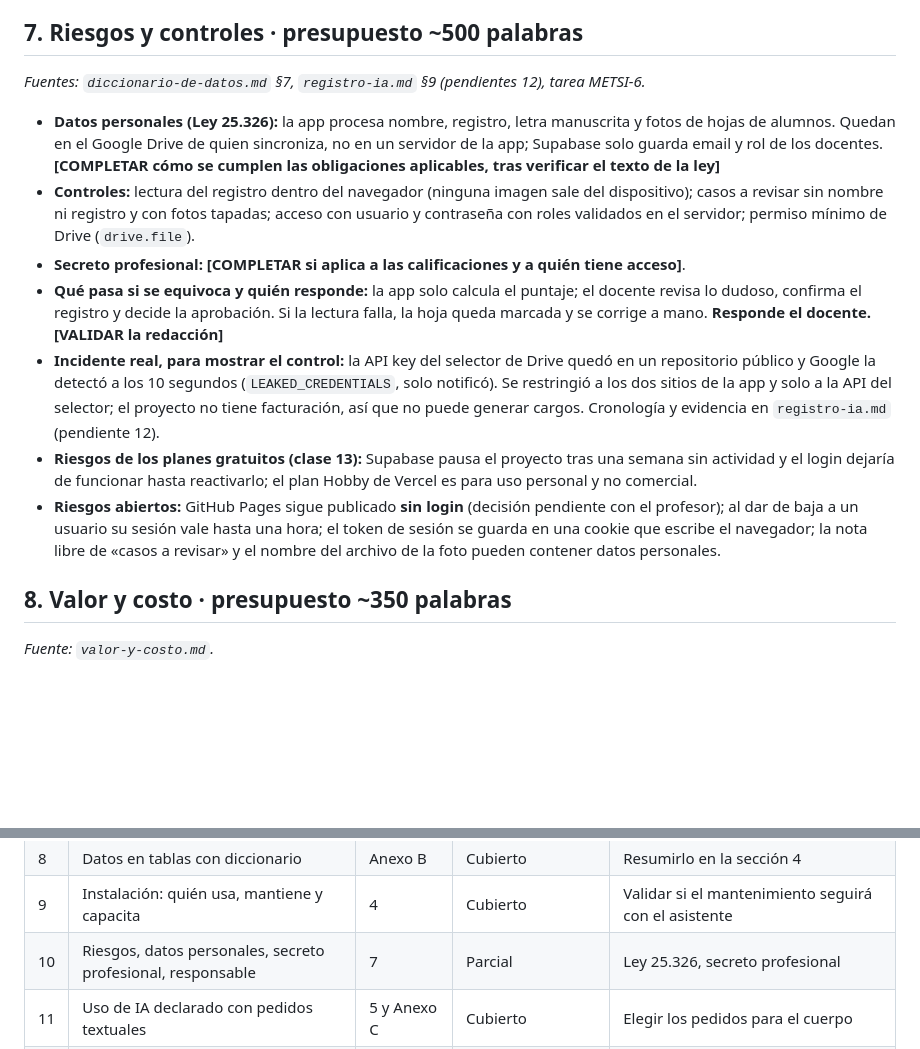
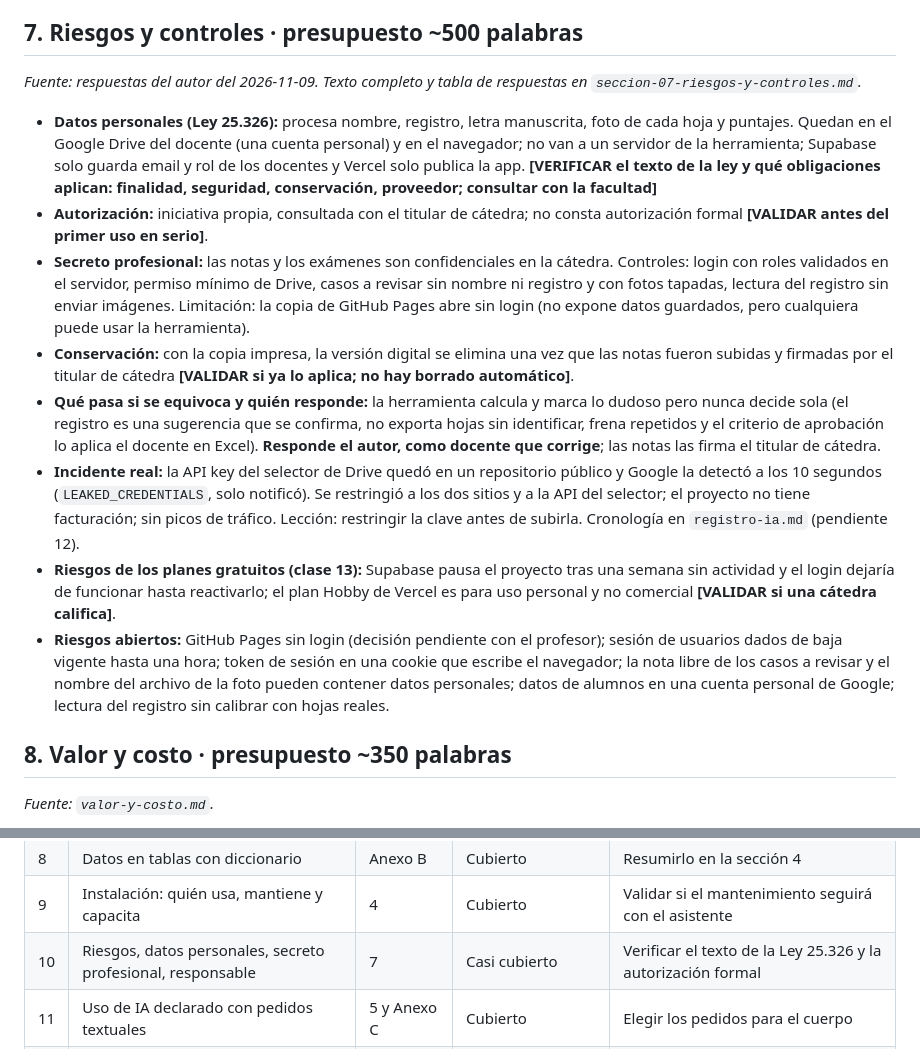
Before and after one commit to jctonini/METSI, a Markdown page: docs/informe/informe-esqueleto.md, 2 parts joined by grey strips. GitHub-like rendering; blank space fills up the shorter version.

Commit message:
docs: sección 7 (riesgos y controles) con las respuestas del autor
Co-Authored-By: Claude Sonnet 5.5 <noreply@anthropic.com>
Claude-Session: https://claude.ai/code/session_015Kh3nFG6eghNns3UnkghYK

```diff
--- a/docs/informe/informe-esqueleto.md
+++ b/docs/informe/informe-esqueleto.md
@@ -110,15 +110,16 @@ Incluir un **diagrama del proceso de hoy** y otro del propuesto; la tabla «Paso
 - **Limitaciones honestas:** la lectura del registro se midió con dígitos de MNIST sobre fotos sintéticas (cerca del 99 %), una prueba optimista; con hojas reales no está calibrada (tarea METSI-1 abierta). El umbral de «punto suelto» se dejó para revisar con ejemplos reales.
 
 ## 7. Riesgos y controles · presupuesto ~500 palabras
-*Fuentes: `diccionario-de-datos.md` §7, `registro-ia.md` §9 (pendientes 12), tarea METSI-6.*
+*Fuente: respuestas del autor del 2026-11-09. Texto completo y tabla de respuestas en `seccion-07-riesgos-y-controles.md`.*
 
-- **Datos personales (Ley 25.326):** la app procesa nombre, registro, letra manuscrita y fotos de hojas de alumnos. Quedan en el Google Drive de quien sincroniza, no en un servidor de la app; Supabase solo guarda email y rol de los docentes. **[COMPLETAR cómo se cumplen las obligaciones aplicables, tras verificar el texto de la ley]**
-- **Controles:** lectura del registro dentro del navegador (ninguna imagen sale del dispositivo); casos a revisar sin nombre ni registro y con fotos tapadas; acceso con usuario y contraseña con roles validados en el servidor; permiso mínimo de Drive (`drive.file`).
-- **Secreto profesional:** **[COMPLETAR si aplica a las calificaciones y a quién tiene acceso]**.
-- **Qué pasa si se equivoca y quién responde:** la app solo calcula el puntaje; el docente revisa lo dudoso, confirma el registro y decide la aprobación. Si la lectura falla, la hoja queda marcada y se corrige a mano. **Responde el docente.** **[VALIDAR la redacción]**
-- **Incidente real, para mostrar el control:** la API key del selector de Drive quedó en un repositorio público y Google la detectó a los 10 segundos (`LEAKED_CREDENTIALS`, solo notificó). Se restringió a los dos sitios de la app y solo a la API del selector; el proyecto no tiene facturación, así que no puede generar cargos. Cronología y evidencia en `registro-ia.md` (pendiente 12).
-- **Riesgos de los planes gratuitos (clase 13):** Supabase pausa el proyecto tras una semana sin actividad y el login dejaría de funcionar hasta reactivarlo; el plan Hobby de Vercel es para uso personal y no comercial.
-- **Riesgos abiertos:** GitHub Pages sigue publicado **sin login** (decisión pendiente con el profesor); al dar de baja a un usuario su sesión vale hasta una hora; el token de sesión se guarda en una cookie que escribe el navegador; la nota libre de «casos a revisar» y el nombre del archivo de la foto pueden contener datos personales.
+- **Datos personales (Ley 25.326):** procesa nombre, registro, letra manuscrita, foto de cada hoja y puntajes. Quedan en el Google Drive del docente (una cuenta personal) y en el navegador; no van a un servidor de la herramienta; Supabase solo guarda email y rol de los docentes y Vercel solo publica la app. **[VERIFICAR el texto de la ley y qué obligaciones aplican: finalidad, seguridad, conservación, proveedor; consultar con la facultad]**
+- **Autorización:** iniciativa propia, consultada con el titular de cátedra; no consta autorización formal **[VALIDAR antes del primer uso en serio]**.
+- **Secreto profesional:** las notas y los exámenes son confidenciales en la cátedra. Controles: login con roles validados en el servidor, permiso mínimo de Drive, casos a revisar sin nombre ni registro y con fotos tapadas, lectura del registro sin enviar imágenes. Limitación: la copia de GitHub Pages abre sin login (no expone datos guardados, pero cualquiera puede usar la herramienta).
+- **Conservación:** con la copia impresa, la versión digital se elimina una vez que las notas fueron subidas y firmadas por el titular de cátedra **[VALIDAR si ya lo aplica; no hay borrado automático]**.
+- **Qué pasa si se equivoca y quién responde:** la herramienta calcula y marca lo dudoso pero nunca decide sola (el registro es una sugerencia que se confirma, no exporta hojas sin identificar, frena repetidos y el criterio de aprobación lo aplica el docente en Excel). **Responde el autor, como docente que corrige**; las notas las firma el titular de cátedra.
+- **Incidente real:** la API key del selector de Drive quedó en un repositorio público y Google la detectó a los 10 segundos (`LEAKED_CREDENTIALS`, solo notificó). Se restringió a los dos sitios y a la API del selector; el proyecto no tiene facturación; sin picos de tráfico. Lección: restringir la clave antes de subirla. Cronología en `registro-ia.md` (pendiente 12).
+- **Riesgos de los planes gratuitos (clase 13):** Supabase pausa el proyecto tras una semana sin actividad y el login dejaría de funcionar hasta reactivarlo; el plan Hobby de Vercel es para uso personal y no comercial **[VALIDAR si una cátedra califica]**.
+- **Riesgos abiertos:** GitHub Pages sin login (decisión pendiente con el profesor); sesión de usuarios dados de baja vigente hasta una hora; token de sesión en una cookie que escribe el navegador; la nota libre de los casos a revisar y el nombre del archivo de la foto pueden contener datos personales; datos de alumnos en una cuenta personal de Google; lectura del registro sin calibrar con hojas reales.
 
 ## 8. Valor y costo · presupuesto ~350 palabras
 *Fuente: `valor-y-costo.md`.*
@@ -160,7 +161,7 @@ Incluir un **diagrama del proceso de hoy** y otro del propuesto; la tabla «Paso
 | 7 | Construcción paso por paso | 4 | Parcial | Paso a paso para que otro la rehaga |
 | 8 | Datos en tablas con diccionario | Anexo B | Cubierto | Resumirlo en la sección 4 |
 | 9 | Instalación: quién usa, mantiene y capacita | 4 | Cubierto | Validar si el mantenimiento seguirá con el asistente |
-| 10 | Riesgos, datos personales, secreto profesional, responsable | 7 | Parcial | Ley 25.326, secreto profesional |
+| 10 | Riesgos, datos personales, secreto profesional, responsable | 7 | Casi cubierto | Verificar el texto de la Ley 25.326 y la autorización formal |
 | 11 | Uso de IA declarado con pedidos textuales | 5 y Anexo C | Cubierto | Elegir los pedidos para el cuerpo |
 | 12 | Valor estimado con supuestos y conclusión | 8 | Parcial | Medición, planes y horas de armado |
 
```
Also changed, not shown: docs/informe/registro-ia.md (+1 -1 lines), docs/informe/seccion-07-riesgos-y-controles.md (added, +34 -0 lines).
